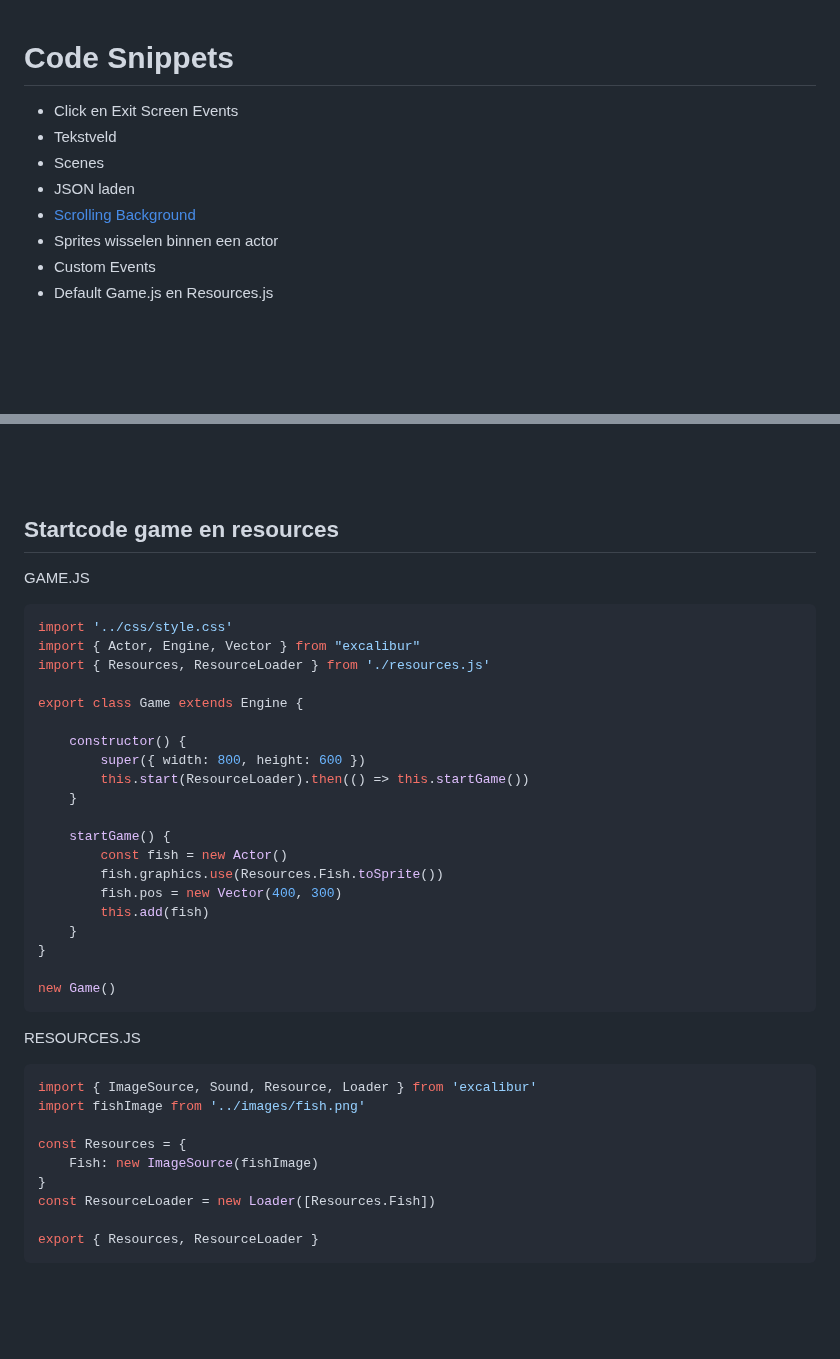
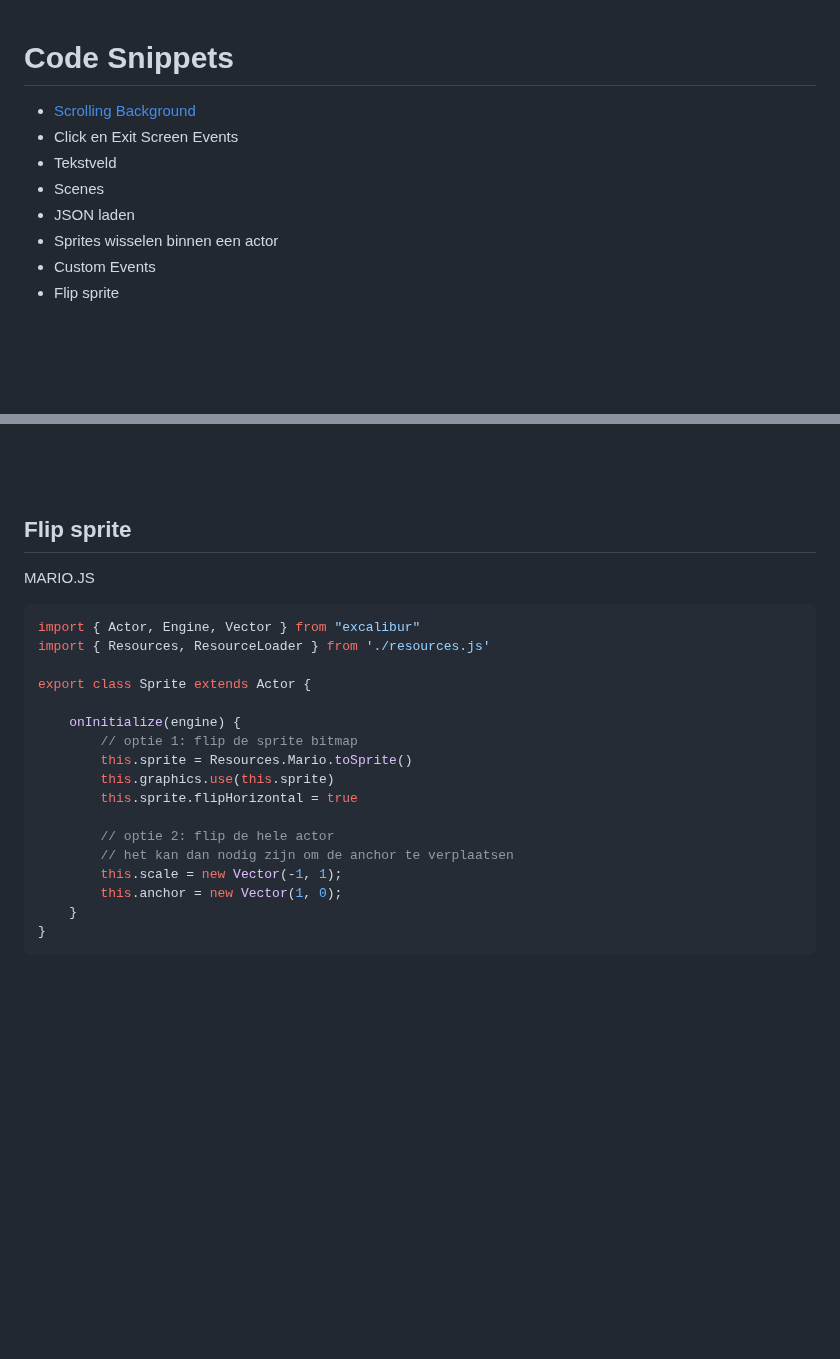
Before and after one commit to HR-CMGT/PRG04-2023-2024, a Markdown page: snippets.md, 2 parts joined by grey strips. Rendered like a GitHub page; blank space fills up the shorter version.

Commit message:
add flip sprite

````diff
--- a/snippets.md
+++ b/snippets.md
@@ -1,14 +1,14 @@
 
 # Code Snippets
 
+- [Scrolling Background](./scrolling.md)
 - Click en Exit Screen Events
 - Tekstveld
 - Scenes
 - JSON laden
-- [Scrolling Background](./scrolling.md)
 - Sprites wisselen binnen een actor
 - Custom Events
-- Default Game.js en Resources.js
+- Flip sprite
 
 <br><br><br>
 
@@ -167,43 +167,29 @@ class Fish extends Actor {
 
 <br><br><br>
 
-## Startcode game en resources
+## Flip sprite
 
-GAME.JS
+MARIO.JS
 ```javascript
-import '../css/style.css'
 import { Actor, Engine, Vector } from "excalibur"
 import { Resources, ResourceLoader } from './resources.js'
 
-export class Game extends Engine {
+export class Sprite extends Actor {
 
-    constructor() {
-        super({ width: 800, height: 600 })
-        this.start(ResourceLoader).then(() => this.startGame())
-    }
+    onInitialize(engine) {
+        // optie 1: flip de sprite bitmap
+        this.sprite = Resources.Mario.toSprite()
+        this.graphics.use(this.sprite)
+        this.sprite.flipHorizontal = true
 
-    startGame() {
-        const fish = new Actor()
-        fish.graphics.use(Resources.Fish.toSprite())
-        fish.pos = new Vector(400, 300)
-        this.add(fish)
+        // optie 2: flip de hele actor
+        // het kan dan nodig zijn om de anchor te verplaatsen
+        this.scale = new Vector(-1, 1);
+        this.anchor = new Vector(1, 0);
     }
 }
-
-new Game()
-```
-RESOURCES.JS
-```javascript
-import { ImageSource, Sound, Resource, Loader } from 'excalibur'
-import fishImage from '../images/fish.png'
-
-const Resources = {
-    Fish: new ImageSource(fishImage)
-}
-const ResourceLoader = new Loader([Resources.Fish])
-
-export { Resources, ResourceLoader }
 ```
 
 
+
 <br><br><br>
````
